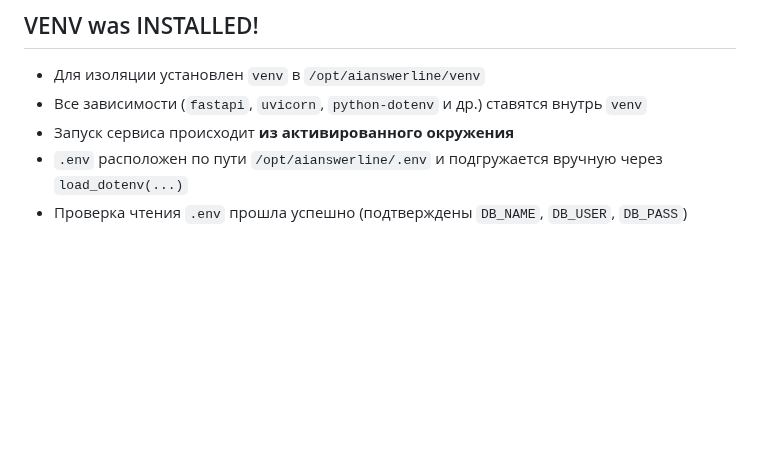
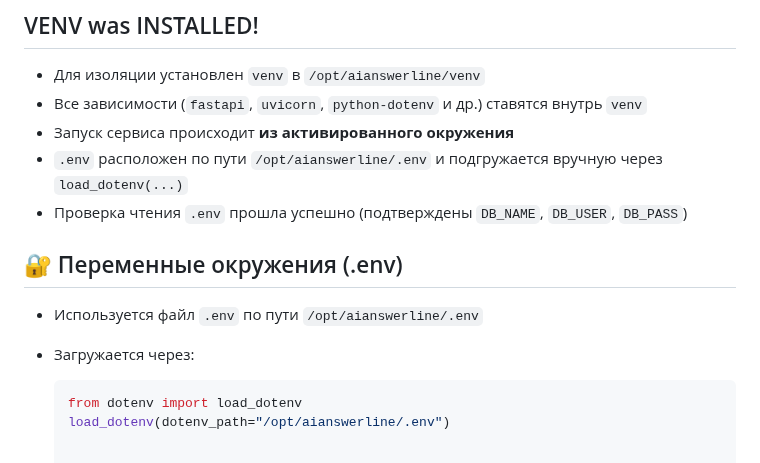
Before and after one commit to DeployForceUs/aianswerline, a Markdown page: PROJECT_STATUS.md, the part around the change. Rendered like a GitHub page; blank space fills up the shorter version.

Commit message:
Add .env and venv structure info to project status

````diff
--- a/PROJECT_STATUS.md
+++ b/PROJECT_STATUS.md
@@ -88,3 +88,13 @@ a
 - Запуск сервиса происходит **из активированного окружения**
 - `.env` расположен по пути `/opt/aianswerline/.env` и подгружается вручную через `load_dotenv(...)`
 - Проверка чтения `.env` прошла успешно (подтверждены `DB_NAME`, `DB_USER`, `DB_PASS`)
+
+
+## 🔐 Переменные окружения (.env)
+
+- Используется файл `.env` по пути `/opt/aianswerline/.env`
+- Загружается через:
+
+  ```python
+  from dotenv import load_dotenv
+  load_dotenv(dotenv_path="/opt/aianswerline/.env")
````
